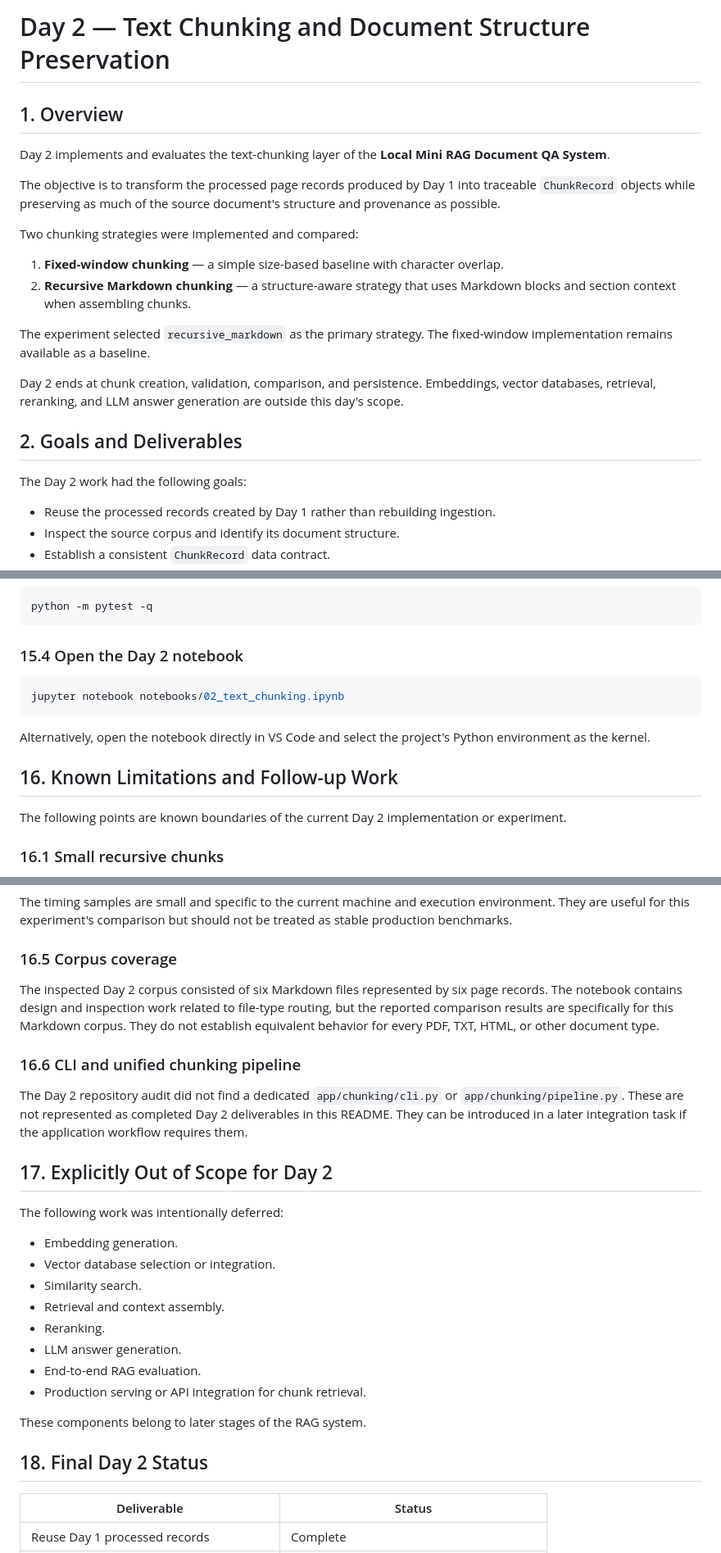
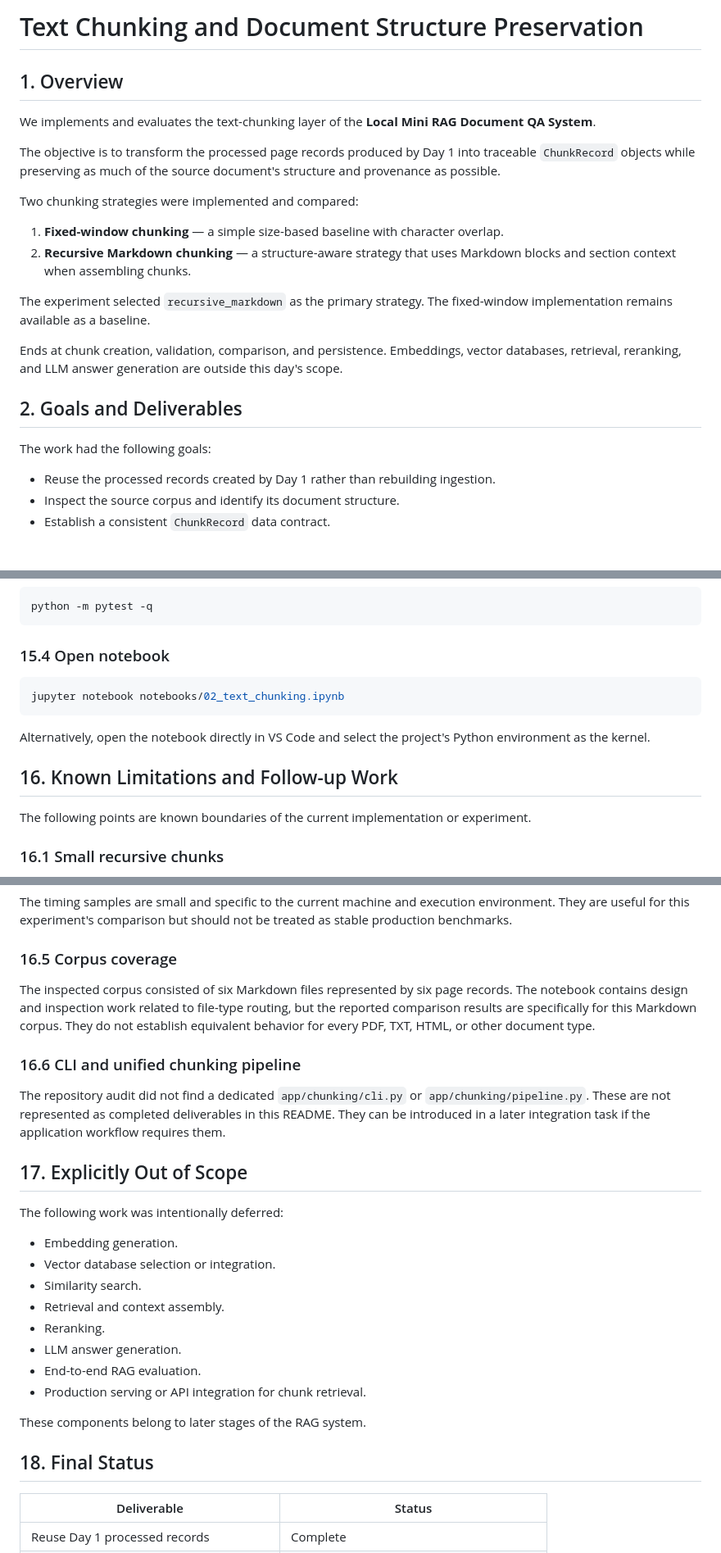
Before and after one commit to morsycoo/Local-Mini-RAG-Document-QA-System, a Markdown page: docs/README_02_text_chunking.md, 3 parts joined by grey strips. Shown at 82% size. Rendered like a GitHub page; blank space fills up the shorter version.

Commit message:
Refactor README for text chunking documentation
Updated README to improve clarity and remove references to Day 2.

````diff
--- a/docs/README_02_text_chunking.md
+++ b/docs/README_02_text_chunking.md
@@ -1,8 +1,8 @@
-# Day 2 — Text Chunking and Document Structure Preservation
+# Text Chunking and Document Structure Preservation
 
 ## 1. Overview
 
-Day 2 implements and evaluates the text-chunking layer of the **Local Mini RAG Document QA System**.
+We implements and evaluates the text-chunking layer of the **Local Mini RAG Document QA System**.
 
 The objective is to transform the processed page records produced by Day 1 into traceable `ChunkRecord` objects while preserving as much of the source document's structure and provenance as possible.
 
@@ -13,11 +13,11 @@ Two chunking strategies were implemented and compared:
 
 The experiment selected `recursive_markdown` as the primary strategy. The fixed-window implementation remains available as a baseline.
 
-Day 2 ends at chunk creation, validation, comparison, and persistence. Embeddings, vector databases, retrieval, reranking, and LLM answer generation are outside this day's scope.
+Ends at chunk creation, validation, comparison, and persistence. Embeddings, vector databases, retrieval, reranking, and LLM answer generation are outside this day's scope.
 
 ## 2. Goals and Deliverables
 
-The Day 2 work had the following goals:
+The work had the following goals:
 
 - Reuse the processed records created by Day 1 rather than rebuilding ingestion.
 - Inspect the source corpus and identify its document structure.
@@ -567,7 +567,7 @@ python -m pytest tests/chunking -v
 python -m pytest -q
 ```
 
-### 15.4 Open the Day 2 notebook
+### 15.4 Open notebook
 
 ```powershell
 jupyter notebook notebooks/02_text_chunking.ipynb
@@ -577,7 +577,7 @@ Alternatively, open the notebook directly in VS Code and select the project's Py
 
 ## 16. Known Limitations and Follow-up Work
 
-The following points are known boundaries of the current Day 2 implementation or experiment.
+The following points are known boundaries of the current implementation or experiment.
 
 ### 16.1 Small recursive chunks
 
@@ -597,13 +597,13 @@ The timing samples are small and specific to the current machine and execution e
 
 ### 16.5 Corpus coverage
 
-The inspected Day 2 corpus consisted of six Markdown files represented by six page records. The notebook contains design and inspection work related to file-type routing, but the reported comparison results are specifically for this Markdown corpus. They do not establish equivalent behavior for every PDF, TXT, HTML, or other document type.
+The inspected corpus consisted of six Markdown files represented by six page records. The notebook contains design and inspection work related to file-type routing, but the reported comparison results are specifically for this Markdown corpus. They do not establish equivalent behavior for every PDF, TXT, HTML, or other document type.
 
 ### 16.6 CLI and unified chunking pipeline
 
-The Day 2 repository audit did not find a dedicated `app/chunking/cli.py` or `app/chunking/pipeline.py`. These are not represented as completed Day 2 deliverables in this README. They can be introduced in a later integration task if the application workflow requires them.
+The repository audit did not find a dedicated `app/chunking/cli.py` or `app/chunking/pipeline.py`. These are not represented as completed deliverables in this README. They can be introduced in a later integration task if the application workflow requires them.
 
-## 17. Explicitly Out of Scope for Day 2
+## 17. Explicitly Out of Scope
 
 The following work was intentionally deferred:
 
@@ -618,7 +618,7 @@ The following work was intentionally deferred:
 
 These components belong to later stages of the RAG system.
 
-## 18. Final Day 2 Status
+## 18. Final Status
 
 | Deliverable | Status |
 |---|---|
````
Also changed, not shown: other parts of docs/README_02_text_chunking.md (+9 -9 lines).
